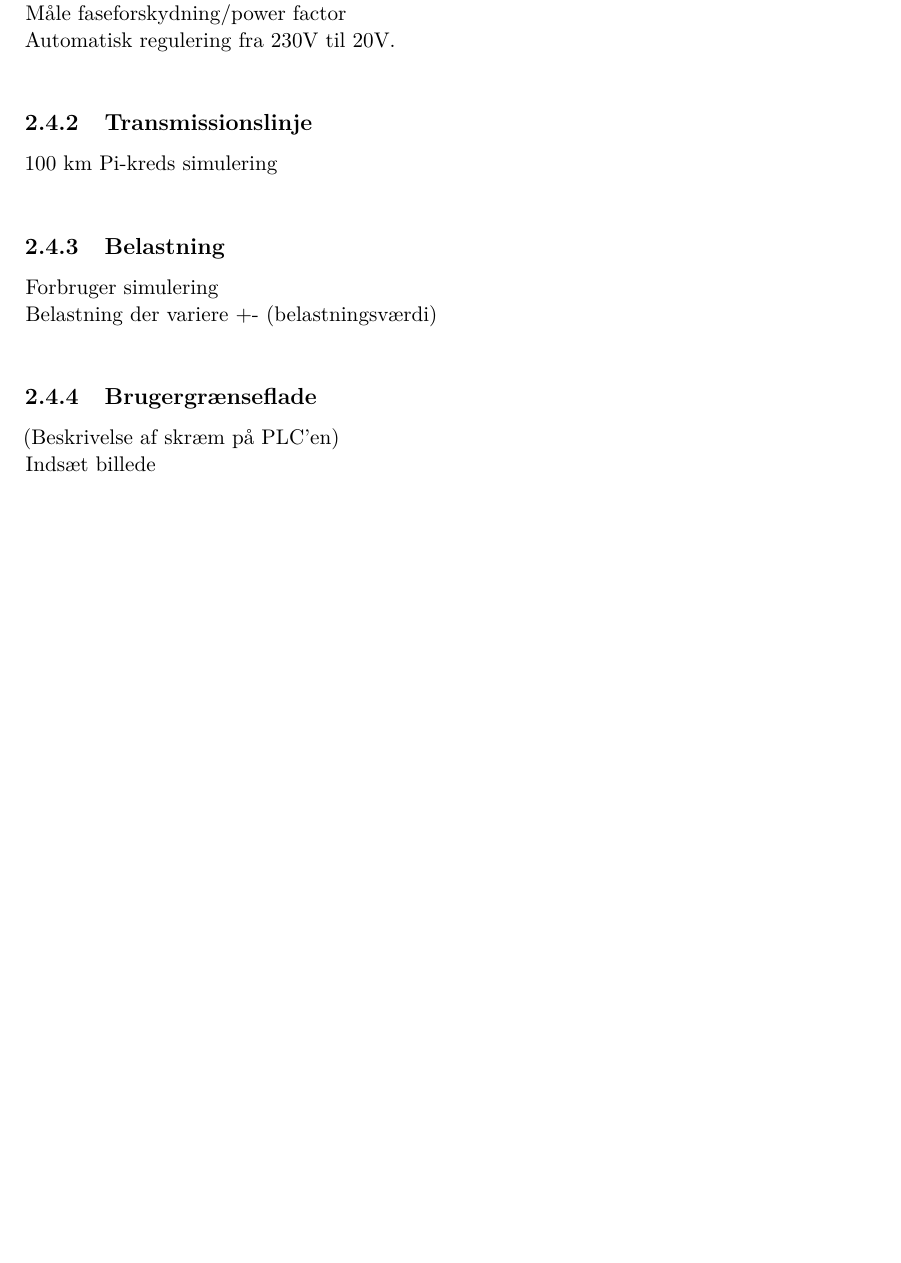
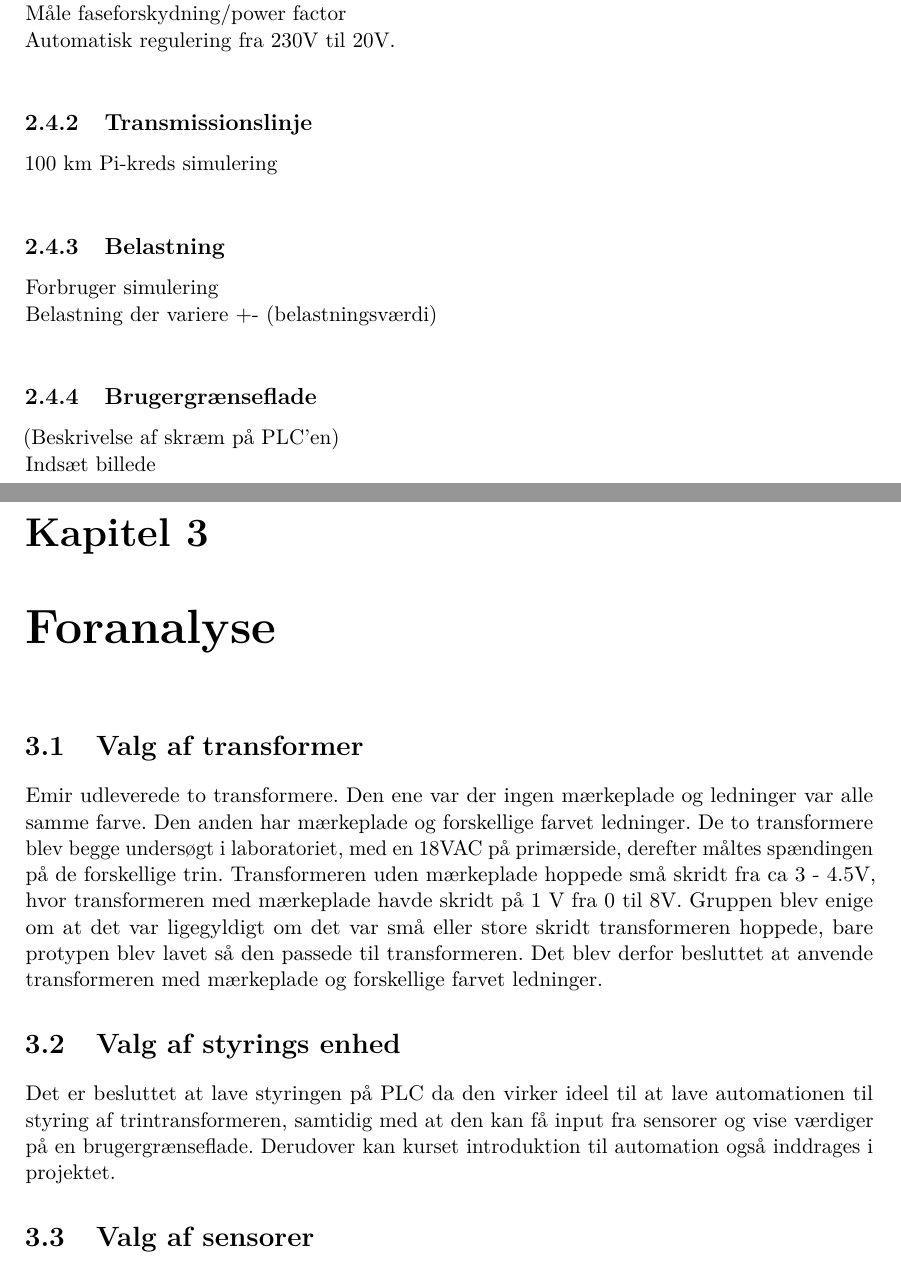
Before and after one commit to Jeppeh90/EE-projekt-4-gruppe-1, a LaTeX book (ProjektDokumentation/prj4projektdokumentation.tex, which reads ProjektDokumentation/sektioner/foranalyse.tex): part of page 6 of 6 before the commit and two parts of pages 6 and 7 of 7 after it, the two joined at a grey line, cut so that both start at the same text, the shorter picture padded with empty space. Compiled offline with pdfLaTeX.

Commit message:
adding Foranalyse

```diff
--- /dev/null
+++ b/ProjektDokumentation/sektioner/foranalyse.tex
@@ -0,0 +1,12 @@
+% !TEX root = ../prj4projektdokumentation.tex
+% SKAL STÅ I TOPPEN AF ALLE FILER FOR AT MASTER-filen KOMPILERES
+
+\chapter{Foranalyse}
+
+\section{Valg af transformer}
+Emir udleverede to transformere. Den ene var der ingen mærkeplade og ledninger var alle samme farve. Den anden har mærkeplade og forskellige farvet ledninger. De to transformere blev begge undersøgt i laboratoriet, med en 18VAC på primærside, derefter måltes spændingen på de forskellige trin. Transformeren uden mærkeplade hoppede små skridt fra ca 3 - 4.5V, hvor transformeren med mærkeplade havde skridt på 1 V fra 0 til 8V. Gruppen blev enige om at det var ligegyldigt om det var små eller store skridt transformeren hoppede, bare protypen blev lavet så den passede til transformeren. Det blev derfor besluttet at anvende transformeren med mærkeplade og forskellige farvet ledninger.
+
+\section{Valg af styrings enhed}
+Det er besluttet at lave styringen på PLC da den virker ideel til at lave automationen til styring af trintransformeren, samtidig med at den kan få input fra sensorer og vise værdiger på en brugergrænseflade. Derudover kan kurset introduktion til automation også inddrages i projektet.
+
+\section{Valg af sensorer}
```
Also changed, not shown: ProjektDokumentation/prj4projektdokumentation.tex (+1 -0 lines).
